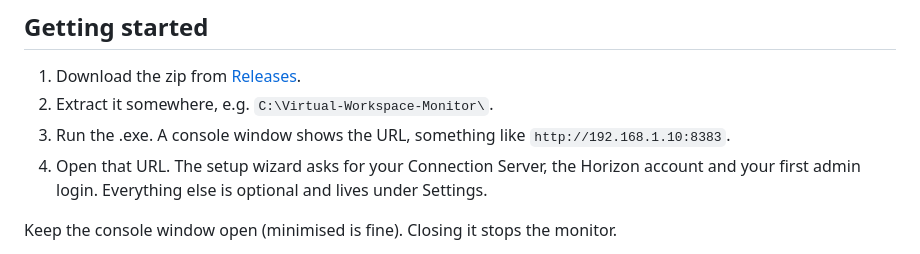
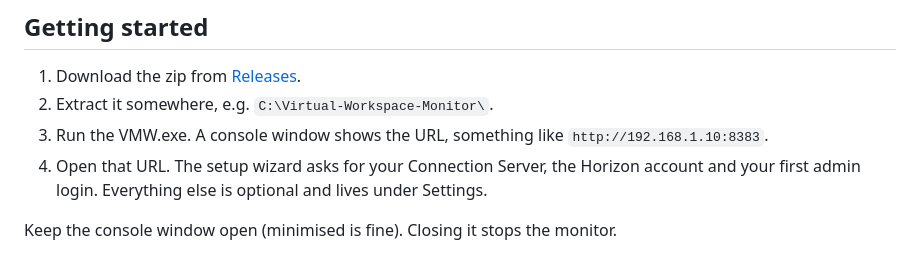
Before and after one commit to skynet-projects/virtual-workspace-monitor, a Markdown page: README.md, the part around the change. Rendered like a GitHub page.

```diff
--- a/README.md
+++ b/README.md
@@ -54,7 +54,7 @@ Network: HTTPS (443) from the monitor to your Connection Servers and vCenter; HT
 
 1. Download the zip from [Releases](../../releases).
 2. Extract it somewhere, e.g. `C:\Virtual-Workspace-Monitor\`.
-3. Run the .exe. A console window shows the URL, something like `http://192.168.1.10:8383`.
+3. Run the VMW.exe. A console window shows the URL, something like `http://192.168.1.10:8383`.
 4. Open that URL. The setup wizard asks for your Connection Server, the Horizon account and your first admin login. Everything else is optional and lives under Settings.
 
 Keep the console window open (minimised is fine). Closing it stops the monitor.
```
